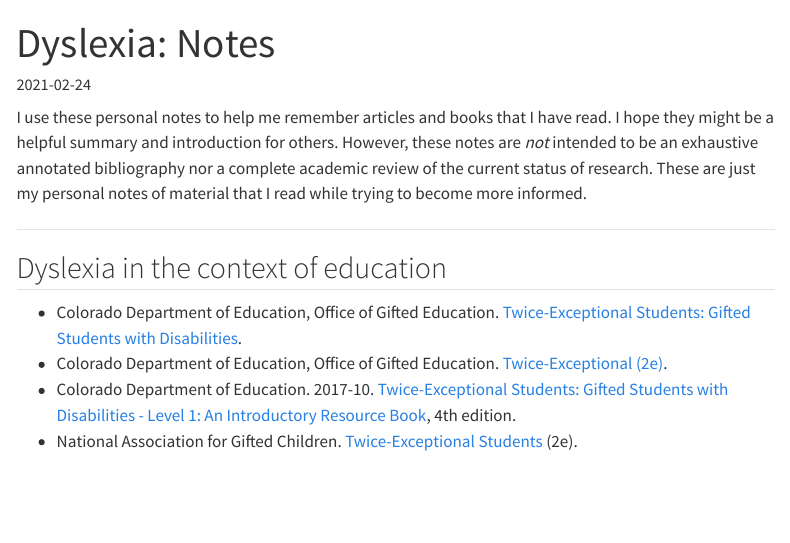
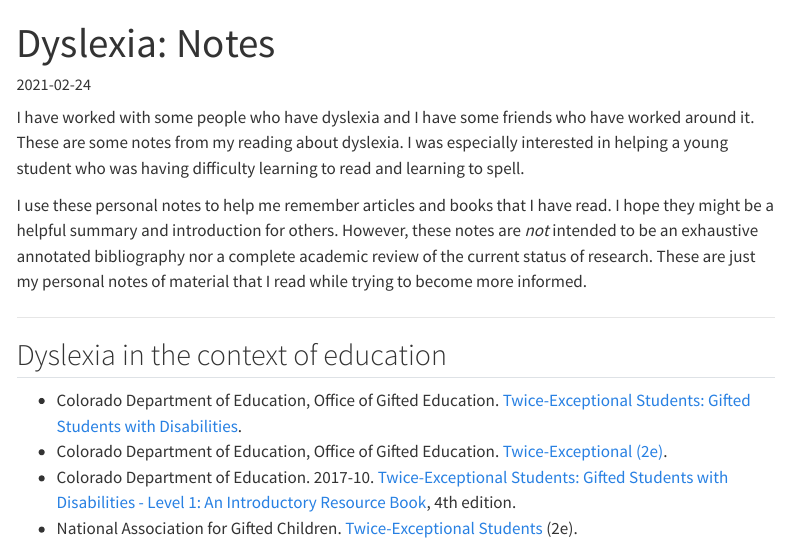
Before and after one commit to jimtyhurst/www-jimtyhurst-com-quarto, a Quarto document (posts/2021-02-24-dyslexia-notes/index.qmd): the page in a window 1100 px wide, from its top. Rendered offline with R 4.5, knitr and Pandoc in place of Quarto, with nearby package versions; menus at the side of the page are left out.

Commit message:
Explained my motivation.

```diff
--- a/posts/2021-02-24-dyslexia-notes/index.qmd
+++ b/posts/2021-02-24-dyslexia-notes/index.qmd
@@ -7,6 +7,11 @@ description: 'I have worked with some people who have dyslexia and I have some f
 date: '2021-02-24'
 format: html
 ---
+
+I have worked with some people who have dyslexia and I have some friends
+who have worked around it. These are some notes from my reading about dyslexia.
+I was especially interested in helping a young student who was having difficulty
+learning to read and learning to spell.
 
 I use these personal notes to help me remember articles and books that I have read.
 I hope they might be a helpful summary and introduction for others.
```
